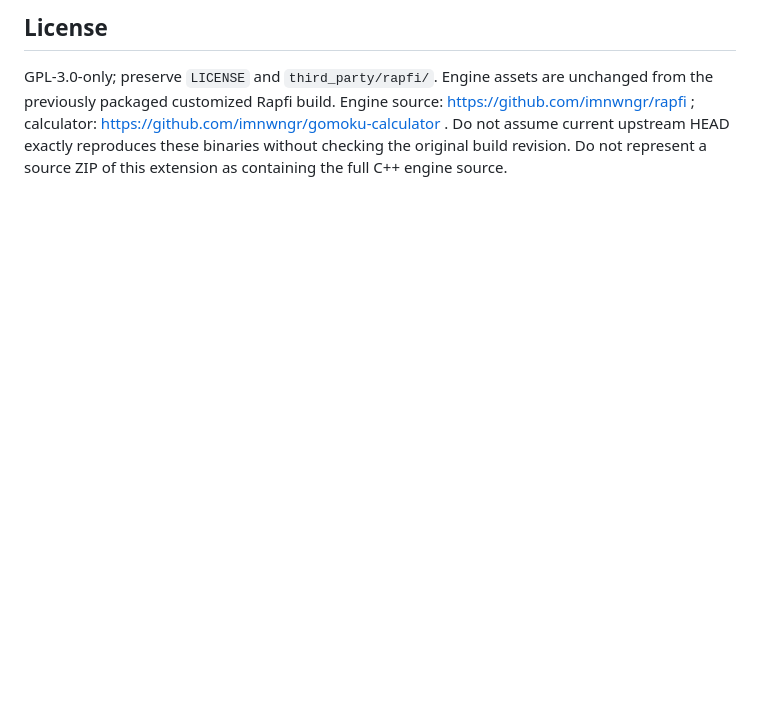
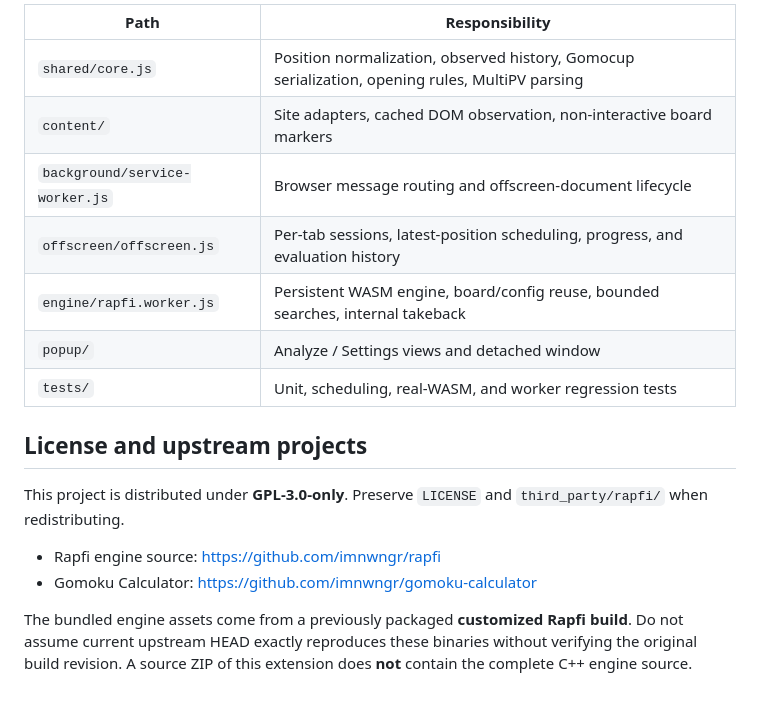
Before and after one commit to imnwngr/gomoku-neutral-assistant, a Markdown page: README.md, the part around one of its changes. GitHub-like rendering; blank space fills up the shorter version.

```diff
--- a/README.md
+++ b/README.md
@@ -80,4 +92,19 @@ This launches the actual unpacked extension against a locally supplied board fix
 
-## License
+| Path | Responsibility |
+| --- | --- |
+| `shared/core.js` | Position normalization, observed history, Gomocup serialization, opening rules, MultiPV parsing |
+| `content/` | Site adapters, cached DOM observation, non-interactive board markers |
+| `background/service-worker.js` | Browser message routing and offscreen-document lifecycle |
+| `offscreen/offscreen.js` | Per-tab sessions, latest-position scheduling, progress, and evaluation history |
+| `engine/rapfi.worker.js` | Persistent WASM engine, board/config reuse, bounded searches, internal takeback |
+| `popup/` | Analyze / Settings views and detached window |
+| `tests/` | Unit, scheduling, real-WASM, and worker regression tests |
 
-GPL-3.0-only; preserve `LICENSE` and `third_party/rapfi/`. Engine assets are unchanged from the previously packaged customized Rapfi build. Engine source: https://github.com/imnwngr/rapfi ; calculator: https://github.com/imnwngr/gomoku-calculator . Do not assume current upstream HEAD exactly reproduces these binaries without checking the original build revision. Do not represent a source ZIP of this extension as containing the full C++ engine source.
+## License and upstream projects
+
+This project is distributed under **GPL-3.0-only**. Preserve `LICENSE` and `third_party/rapfi/` when redistributing.
+
+- Rapfi engine source: <https://github.com/imnwngr/rapfi>
+- Gomoku Calculator: <https://github.com/imnwngr/gomoku-calculator>
+
+The bundled engine assets come from a previously packaged **customized Rapfi build**. Do not assume current upstream HEAD exactly reproduces these binaries without verifying the original build revision. A source ZIP of this extension does **not** contain the complete C++ engine source.
```
Also changed, not shown: other parts of README.md (+56 -44 lines), README.vi.md (added, +110 -0 lines).
